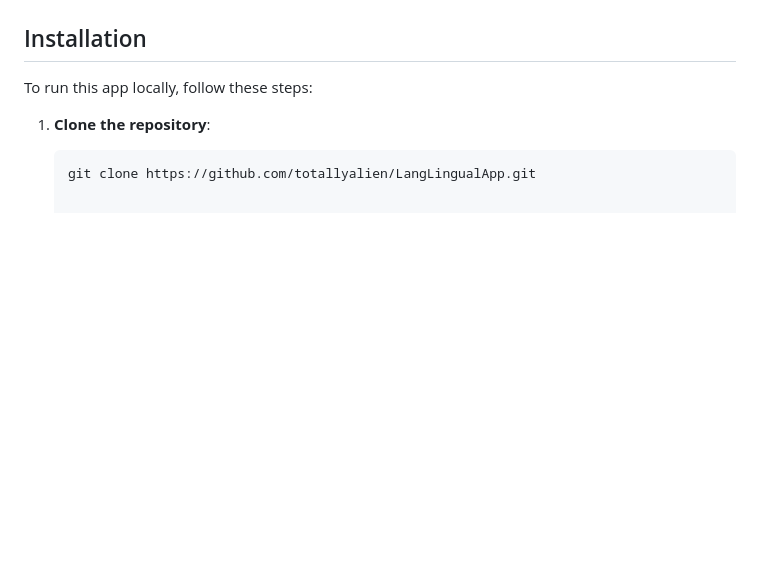
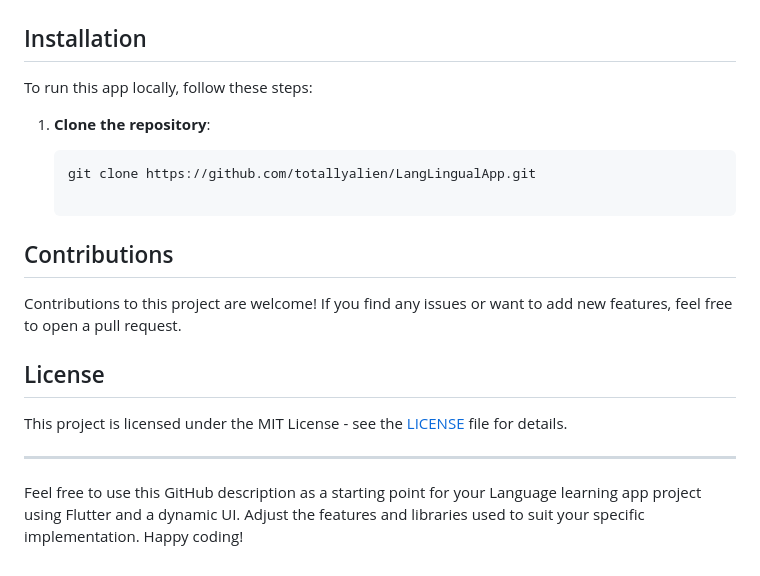
Before and after one commit to totallyalien/Language-Learning-App, a Markdown page: README.md, the part around the change. GitHub-like rendering; blank space fills up the shorter version.

````diff
--- a/README.md
+++ b/README.md
@@ -34,3 +34,15 @@ To run this app locally, follow these steps:
 
    ```bash
    git clone https://github.com/totallyalien/LangLingualApp.git
+
+## Contributions
+
+Contributions to this project are welcome! If you find any issues or want to add new features, feel free to open a pull request.
+
+## License
+
+This project is licensed under the MIT License - see the [LICENSE](LICENSE) file for details.
+
+---
+
+Feel free to use this GitHub description as a starting point for your Language learning app project using Flutter and a dynamic UI. Adjust the features and libraries used to suit your specific implementation. Happy coding!
````
